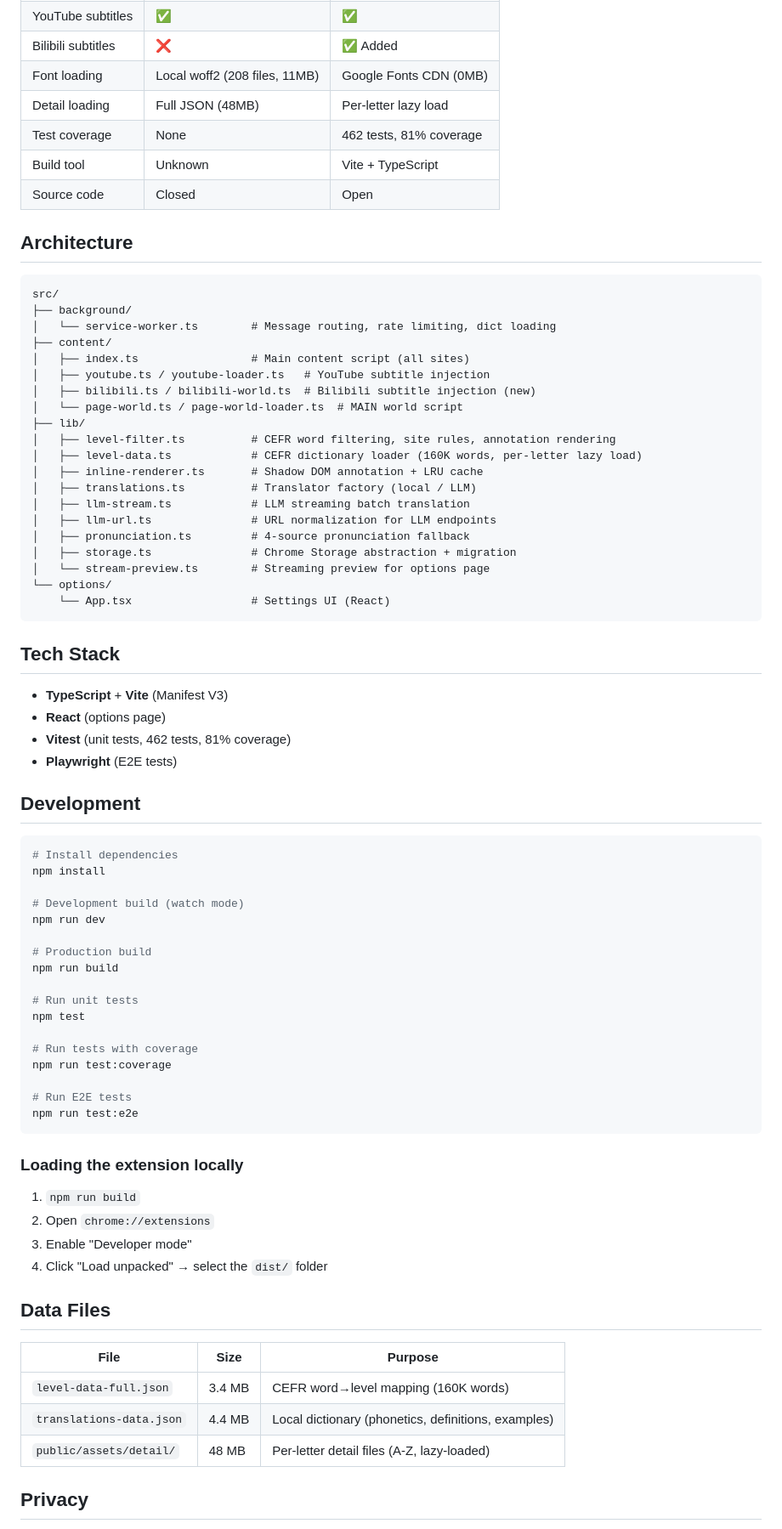
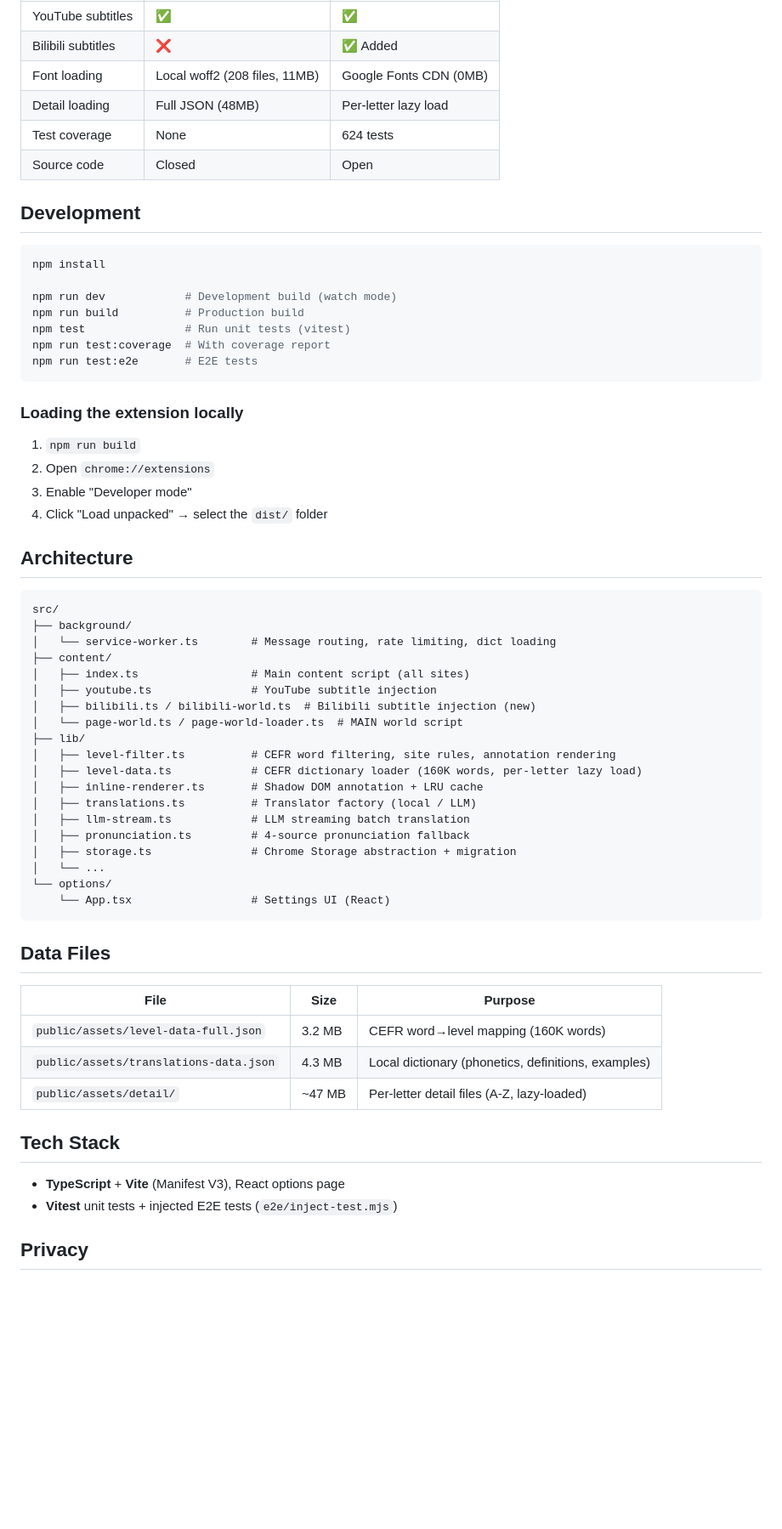
Before and after one commit to gandli/readto-chrome-extension, a Markdown page: README.md, the part around one of its changes. Shown at 85% size. GitHub-like rendering; blank space fills up the shorter version.

Commit message:
docs: refresh README with clearer structure and badges (#36)
Co-authored-by: gandli <gandli@users.noreply.github.com>

````diff
--- a/README.md
+++ b/README.md
@@ -69,62 +61,19 @@ No clicking, no sidebar, no context switch. Just read.
 | Bilibili subtitles | ❌ | ✅ Added |
 | Font loading | Local woff2 (208 files, 11MB) | Google Fonts CDN (0MB) |
 | Detail loading | Full JSON (48MB) | Per-letter lazy load |
-| Test coverage | None | 462 tests, 81% coverage |
-| Build tool | Unknown | Vite + TypeScript |
+| Test coverage | None | 624 tests |
 | Source code | Closed | Open |
-
-## Architecture
-
-```
-src/
-├── background/
-│   └── service-worker.ts        # Message routing, rate limiting, dict loading
-├── content/
-│   ├── index.ts                 # Main content script (all sites)
-│   ├── youtube.ts / youtube-loader.ts   # YouTube subtitle injection
-│   ├── bilibili.ts / bilibili-world.ts  # Bilibili subtitle injection (new)
-│   └── page-world.ts / page-world-loader.ts  # MAIN world script
-├── lib/
-│   ├── level-filter.ts          # CEFR word filtering, site rules, annotation rendering
-│   ├── level-data.ts            # CEFR dictionary loader (160K words, per-letter lazy load)
-│   ├── inline-renderer.ts       # Shadow DOM annotation + LRU cache
-│   ├── translations.ts          # Translator factory (local / LLM)
-│   ├── llm-stream.ts            # LLM streaming batch translation
-│   ├── llm-url.ts               # URL normalization for LLM endpoints
-│   ├── pronunciation.ts         # 4-source pronunciation fallback
-│   ├── storage.ts               # Chrome Storage abstraction + migration
-│   └── stream-preview.ts        # Streaming preview for options page
-└── options/
-    └── App.tsx                  # Settings UI (React)
-```
-
-## Tech Stack
-
-- **TypeScript** + **Vite** (Manifest V3)
-- **React** (options page)
-- **Vitest** (unit tests, 462 tests, 81% coverage)
-- **Playwright** (E2E tests)
 
 ## Development
 
 ```bash
-# Install dependencies
 npm install
 
-# Development build (watch mode)
-npm run dev
-
-# Production build
-npm run build
-
-# Run unit tests
-npm test
-
-# Run tests with coverage
-npm run test:coverage
-
-# Run E2E tests
-npm run test:e2e
+npm run dev            # Development build (watch mode)
+npm run build          # Production build
+npm test               # Run unit tests (vitest)
+npm run test:coverage  # With coverage report
+npm run test:e2e       # E2E tests
 ```
 
 ### Loading the extension locally
@@ -134,13 +83,42 @@ npm run test:e2e
 3. Enable "Developer mode"
 4. Click "Load unpacked" → select the `dist/` folder
 
+## Architecture
+
+```text
+src/
+├── background/
+│   └── service-worker.ts        # Message routing, rate limiting, dict loading
+├── content/
+│   ├── index.ts                 # Main content script (all sites)
+│   ├── youtube.ts               # YouTube subtitle injection
+│   ├── bilibili.ts / bilibili-world.ts  # Bilibili subtitle injection (new)
+│   └── page-world.ts / page-world-loader.ts  # MAIN world script
+├── lib/
+│   ├── level-filter.ts          # CEFR word filtering, site rules, annotation rendering
+│   ├── level-data.ts            # CEFR dictionary loader (160K words, per-letter lazy load)
+│   ├── inline-renderer.ts       # Shadow DOM annotation + LRU cache
+│   ├── translations.ts          # Translator factory (local / LLM)
+│   ├── llm-stream.ts            # LLM streaming batch translation
+│   ├── pronunciation.ts         # 4-source pronunciation fallback
+│   ├── storage.ts               # Chrome Storage abstraction + migration
+│   └── ...
+└── options/
+    └── App.tsx                  # Settings UI (React)
+```
+
 ## Data Files
 
 | File | Size | Purpose |
 |------|------|---------|
-| `level-data-full.json` | 3.4 MB | CEFR word→level mapping (160K words) |
-| `translations-data.json` | 4.4 MB | Local dictionary (phonetics, definitions, examples) |
-| `public/assets/detail/` | 48 MB | Per-letter detail files (A-Z, lazy-loaded) |
+| `public/assets/level-data-full.json` | 3.2 MB | CEFR word→level mapping (160K words) |
+| `public/assets/translations-data.json` | 4.3 MB | Local dictionary (phonetics, definitions, examples) |
+| `public/assets/detail/` | ~47 MB | Per-letter detail files (A-Z, lazy-loaded) |
+
+## Tech Stack
+
+- **TypeScript** + **Vite** (Manifest V3), React options page
+- **Vitest** unit tests + injected E2E tests (`e2e/inject-test.mjs`)
 
 ## Privacy
 
````
Also changed, not shown: other parts of README.md (+21 -29 lines).
